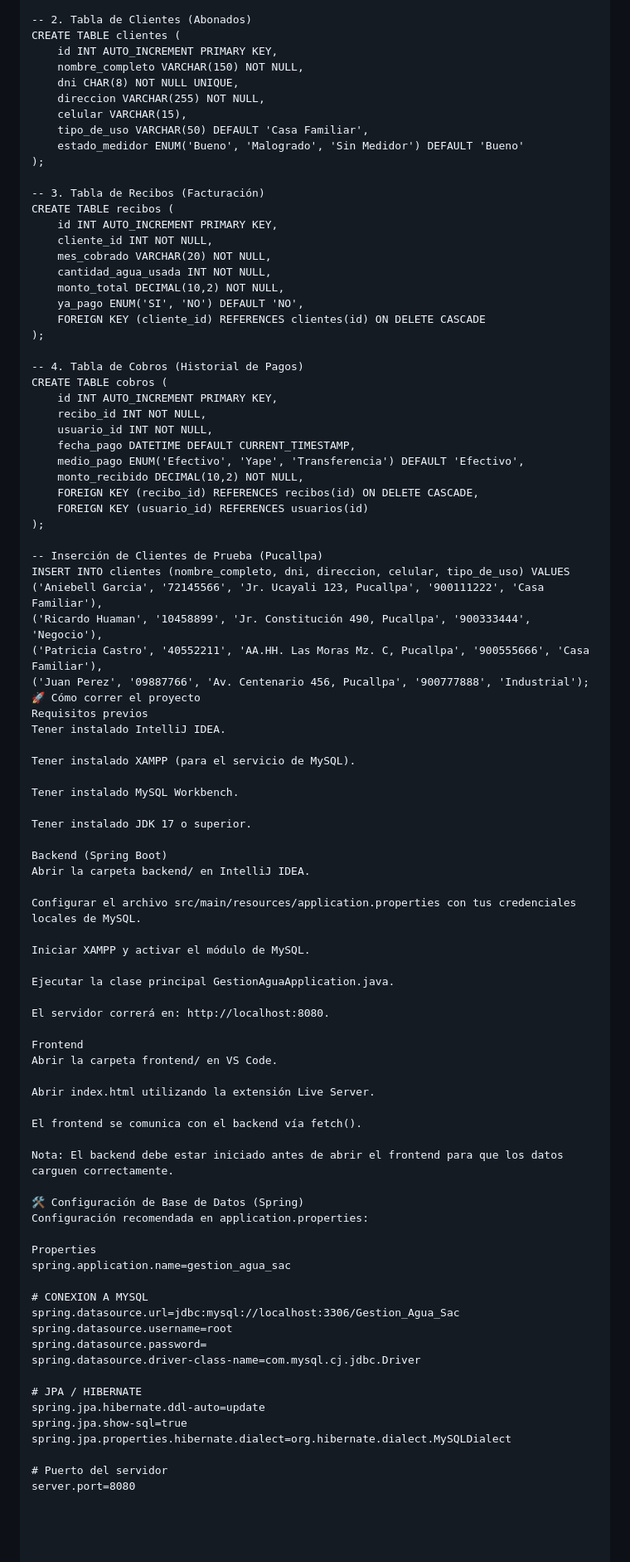
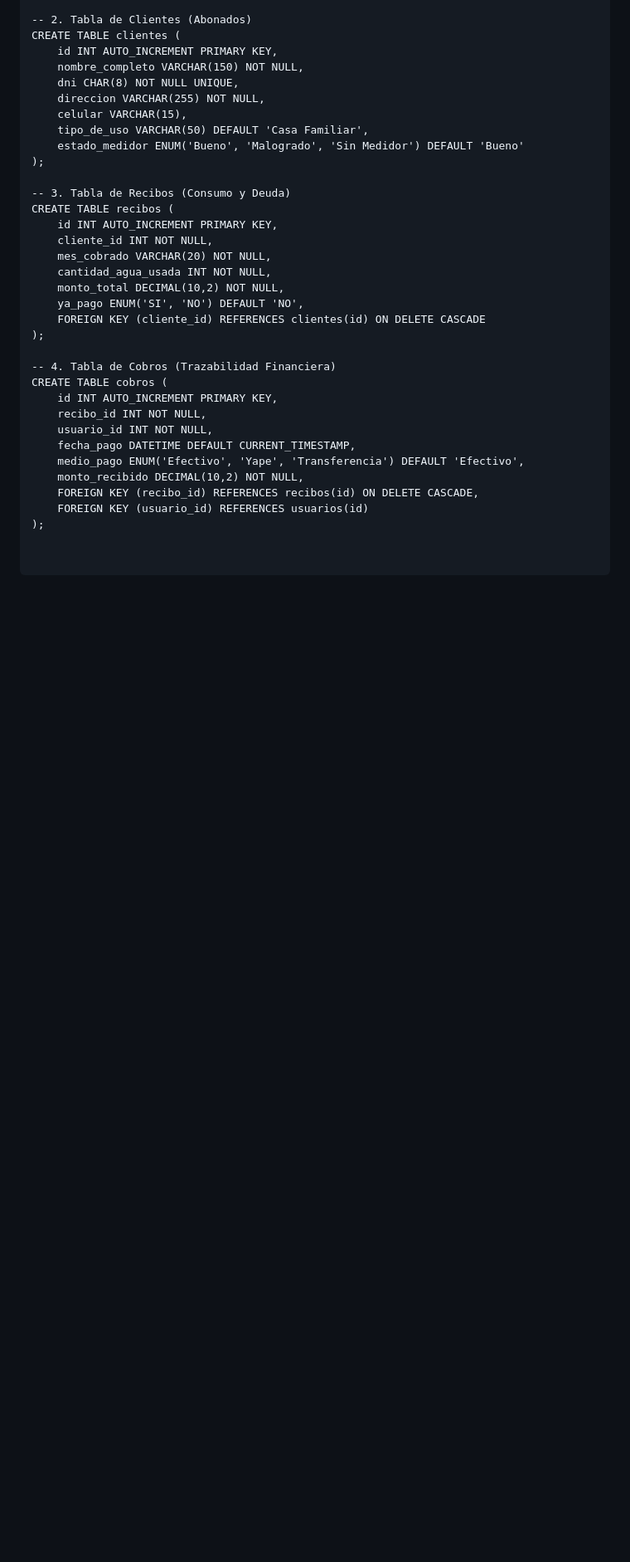
Before and after one commit to shiroartturoartturotanchiva-lgtm/AguaSAC, a Markdown page: readme.md, the part around one of its changes. Shown at 83% size. GitHub-like rendering; blank space fills up the shorter version.

Commit message:
Update readme.md
kK

```diff
--- a/readme.md
+++ b/readme.md
@@ -93,7 +112,7 @@ CREATE TABLE clientes (
     estado_medidor ENUM('Bueno', 'Malogrado', 'Sin Medidor') DEFAULT 'Bueno'
 );
 
--- 3. Tabla de Recibos (Facturación)
+-- 3. Tabla de Recibos (Consumo y Deuda)
 CREATE TABLE recibos (
     id INT AUTO_INCREMENT PRIMARY KEY,
     cliente_id INT NOT NULL,
@@ -104,7 +123,7 @@ CREATE TABLE recibos (
     FOREIGN KEY (cliente_id) REFERENCES clientes(id) ON DELETE CASCADE
 );
 
--- 4. Tabla de Cobros (Historial de Pagos)
+-- 4. Tabla de Cobros (Trazabilidad Financiera)
 CREATE TABLE cobros (
     id INT AUTO_INCREMENT PRIMARY KEY,
     recibo_id INT NOT NULL,
@@ -115,59 +134,3 @@ CREATE TABLE cobros (
     FOREIGN KEY (recibo_id) REFERENCES recibos(id) ON DELETE CASCADE,
     FOREIGN KEY (usuario_id) REFERENCES usuarios(id)
 );
-
--- Inserción de Clientes de Prueba (Pucallpa)
-INSERT INTO clientes (nombre_completo, dni, direccion, celular, tipo_de_uso) VALUES
-('Aniebell Garcia', '72145566', 'Jr. Ucayali 123, Pucallpa', '900111222', 'Casa Familiar'),
-('Ricardo Huaman', '10458899', 'Jr. Constitución 490, Pucallpa', '900333444', 'Negocio'),
-('Patricia Castro', '40552211', 'AA.HH. Las Moras Mz. C, Pucallpa', '900555666', 'Casa Familiar'),
-('Juan Perez', '09887766', 'Av. Centenario 456, Pucallpa', '900777888', 'Industrial');
-🚀 Cómo correr el proyecto
-Requisitos previos
-Tener instalado IntelliJ IDEA.
-
-Tener instalado XAMPP (para el servicio de MySQL).
-
-Tener instalado MySQL Workbench.
-
-Tener instalado JDK 17 o superior.
-
-Backend (Spring Boot)
-Abrir la carpeta backend/ en IntelliJ IDEA.
-
-Configurar el archivo src/main/resources/application.properties con tus credenciales locales de MySQL.
-
-Iniciar XAMPP y activar el módulo de MySQL.
-
-Ejecutar la clase principal GestionAguaApplication.java.
-
-El servidor correrá en: http://localhost:8080.
-
-Frontend
-Abrir la carpeta frontend/ en VS Code.
-
-Abrir index.html utilizando la extensión Live Server.
-
-El frontend se comunica con el backend vía fetch().
-
-Nota: El backend debe estar iniciado antes de abrir el frontend para que los datos carguen correctamente.
-
-🛠️ Configuración de Base de Datos (Spring)
-Configuración recomendada en application.properties:
-
-Properties
-spring.application.name=gestion_agua_sac
-
-# CONEXION A MYSQL
-spring.datasource.url=jdbc:mysql://localhost:3306/Gestion_Agua_Sac
-spring.datasource.username=root
-spring.datasource.password=
-spring.datasource.driver-class-name=com.mysql.cj.jdbc.Driver
-
-# JPA / HIBERNATE
-spring.jpa.hibernate.ddl-auto=update
-spring.jpa.show-sql=true
-spring.jpa.properties.hibernate.dialect=org.hibernate.dialect.MySQLDialect
-
-# Puerto del servidor
-server.port=8080
```
Also changed, not shown: other parts of readme.md (+21 -2 lines).
